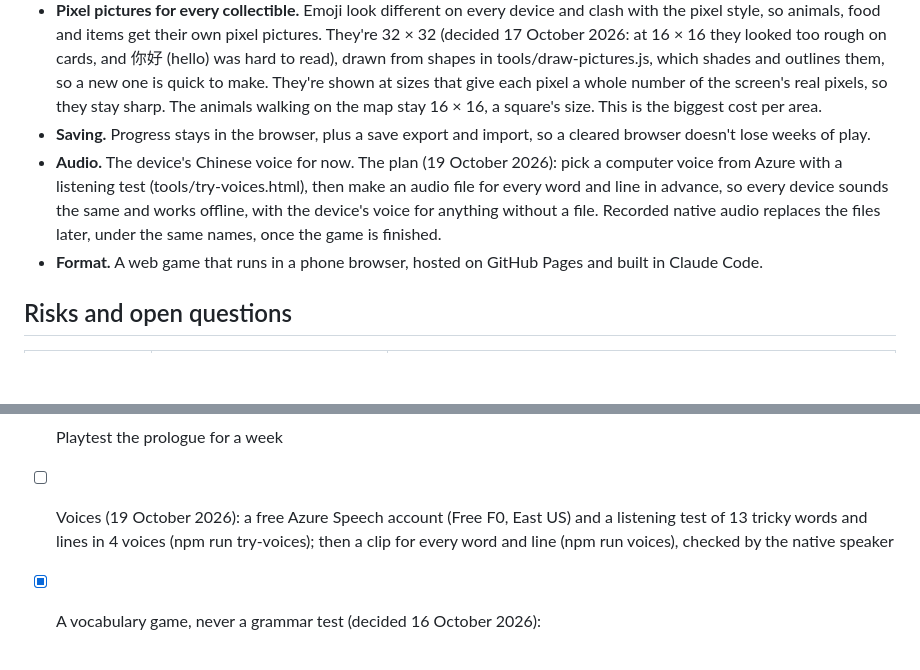
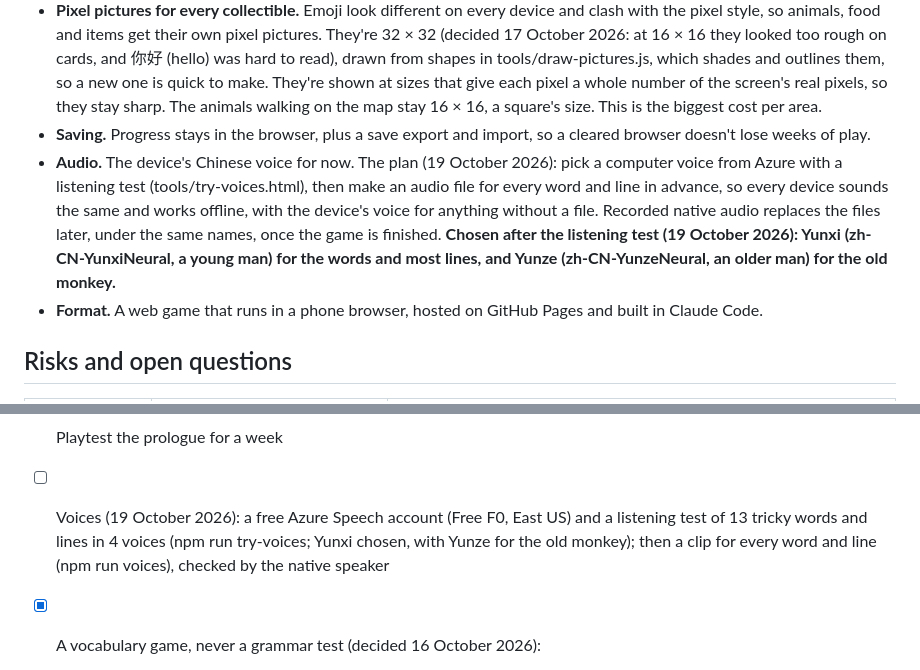
Before and after one commit to lph147/little-monkey, a Markdown page: DESIGN.md, 2 parts joined by grey strips. Drawn GitHub-style; blank space fills up the shorter version.

Commit message:
Voices chosen: Yunxi for the words and most lines, Yunze for the old monkey
Co-Authored-By: Claude Opus 5.5 <noreply@anthropic.com>

```diff
--- a/DESIGN.md
+++ b/DESIGN.md
@@ -251,7 +251,7 @@ The current game is one hand-built map in one file. Adding areas that way would
 - **A shared word bank.** Every word is defined once, with its pinyin, meaning, category, sprite and the area it belongs to. The scheduler, the Word Scroll, shops and encounters all read from it.
 - **Pixel pictures for every collectible.** Emoji look different on every device and clash with the pixel style, so animals, food and items get their own pixel pictures. They're 32 × 32 (decided 17 October 2026: at 16 × 16 they looked too rough on cards, and 你好 (hello) was hard to read), drawn from shapes in tools/draw-pictures.js, which shades and outlines them, so a new one is quick to make. They're shown at sizes that give each pixel a whole number of the screen's real pixels, so they stay sharp. The animals walking on the map stay 16 × 16, a square's size. This is the biggest cost per area.
 - **Saving.** Progress stays in the browser, plus a save export and import, so a cleared browser doesn't lose weeks of play.
-- **Audio.** The device's Chinese voice for now. The plan (19 October 2026): pick a computer voice from Azure with a listening test (tools/try-voices.html), then make an audio file for every word and line in advance, so every device sounds the same and works offline, with the device's voice for anything without a file. Recorded native audio replaces the files later, under the same names, once the game is finished.
+- **Audio.** The device's Chinese voice for now. The plan (19 October 2026): pick a computer voice from Azure with a listening test (tools/try-voices.html), then make an audio file for every word and line in advance, so every device sounds the same and works offline, with the device's voice for anything without a file. Recorded native audio replaces the files later, under the same names, once the game is finished. **Chosen after the listening test (19 October 2026): Yunxi (zh-CN-YunxiNeural, a young man) for the words and most lines, and Yunze (zh-CN-YunzeNeural, an older man) for the old monkey.**
 - **Format.** A web game that runs in a phone browser, hosted on GitHub Pages and built in Claude Code.
 
 ## Risks and open questions
@@ -356,7 +356,7 @@ Build Area 1 a chapter at a time: play the prologue for a week, then build chapt
 - [x] Console and map touches (18 October 2026): Select and Start labelled TASKS and MENU; A higher than B, like a GBA; the pond bigger, with four fish jumping in turn; the practice post back to one square; a pixel speaker instead of 🔊
 - [x] Sharper word pictures (17 October 2026): every word's picture redrawn at 32 × 32, on word cards, questions, the scrolls, the shop, animal encounters and the Friends list; the animals on the map unchanged
 - [ ] Playtest the prologue for a week
-- [ ] Voices (19 October 2026): a free Azure Speech account (Free F0, East US) and a listening test of 13 tricky words and lines in 4 voices (npm run try-voices); then a clip for every word and line (npm run voices), checked by the native speaker
+- [ ] Voices (19 October 2026): a free Azure Speech account (Free F0, East US) and a listening test of 13 tricky words and lines in 4 voices (npm run try-voices; Yunxi chosen, with Yunze for the old monkey); then a clip for every word and line (npm run voices), checked by the native speaker
 - [x] A vocabulary game, never a grammar test (decided 16 October 2026):
   - [x] Record the decision here and in CLAUDE.md
   - [x] One fill-the-gap question: the sentence in Chinese and English, choices following the word's level
```
